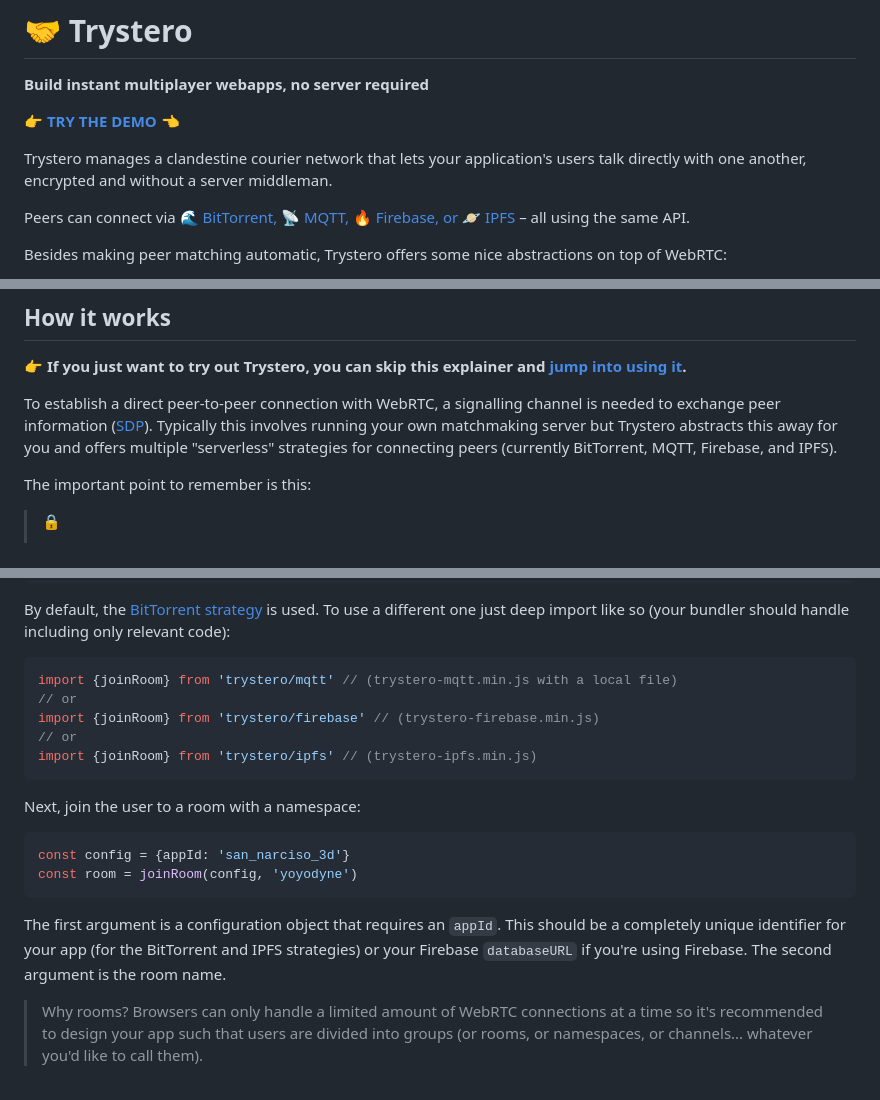
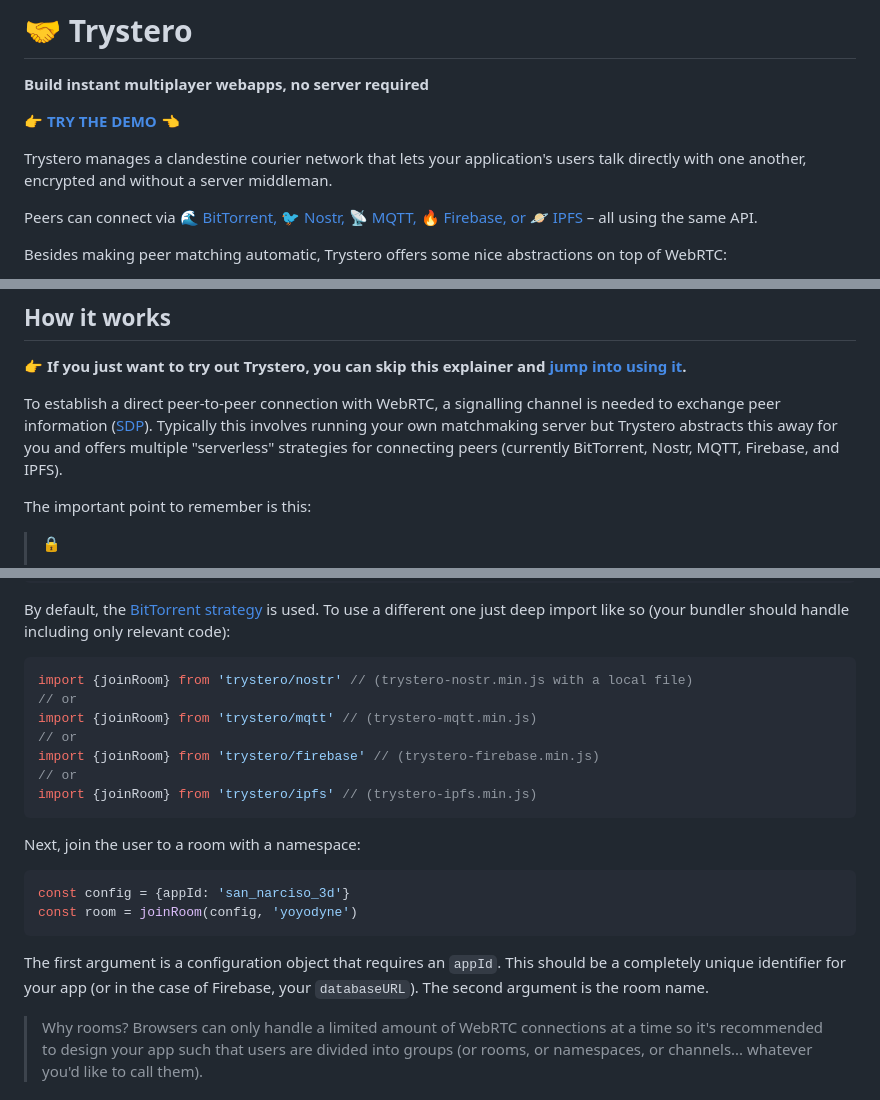
Before and after one commit to dmotz/trystero, a Markdown page: README.md, 3 parts joined by grey strips. GitHub-like rendering.

Commit message:
added nostr to readme

````diff
--- a/README.md
+++ b/README.md
@@ -8,8 +8,8 @@ Trystero manages a clandestine courier network that lets your application's
 users talk directly with one another, encrypted and without a server middleman.
 
 Peers can connect via
-[🌊 BitTorrent, 📡 MQTT, 🔥 Firebase, or 🪐 IPFS](#strategy-comparison) – all
-using the same API.
+[🌊 BitTorrent, 🐦 Nostr, 📡 MQTT, 🔥 Firebase, or 🪐 IPFS](#strategy-comparison)
+– all using the same API.
 
 Besides making peer matching automatic, Trystero offers some nice abstractions
 on top of WebRTC:
@@ -54,7 +54,7 @@ is needed to exchange peer information
 ([SDP](https://en.wikipedia.org/wiki/Session_Description_Protocol)). Typically
 this involves running your own matchmaking server but Trystero abstracts this
 away for you and offers multiple "serverless" strategies for connecting peers
-(currently BitTorrent, MQTT, Firebase, and IPFS).
+(currently BitTorrent, Nostr, MQTT, Firebase, and IPFS).
 
 The important point to remember is this:
 
@@ -90,7 +90,9 @@ different one just deep import like so (your bundler should handle including
 only relevant code):
 
 ```js
-import {joinRoom} from 'trystero/mqtt' // (trystero-mqtt.min.js with a local file)
+import {joinRoom} from 'trystero/nostr' // (trystero-nostr.min.js with a local file)
+// or
+import {joinRoom} from 'trystero/mqtt' // (trystero-mqtt.min.js)
 // or
 import {joinRoom} from 'trystero/firebase' // (trystero-firebase.min.js)
 // or
@@ -105,9 +107,8 @@ const room = joinRoom(config, 'yoyodyne')
 ```
 
 The first argument is a configuration object that requires an `appId`. This
-should be a completely unique identifier for your app (for the BitTorrent and
-IPFS strategies) or your Firebase `databaseURL` if you're using Firebase. The
-second argument is the room name.
+should be a completely unique identifier for your app (or in the case of
+Firebase, your `databaseURL`). The second argument is the room name.
 
 > Why rooms? Browsers can only handle a limited amount of WebRTC connections at
 > a time so it's recommended to design your app such that users are divided into
````
Also changed, not shown: other parts of README.md (+1 -0 lines).
